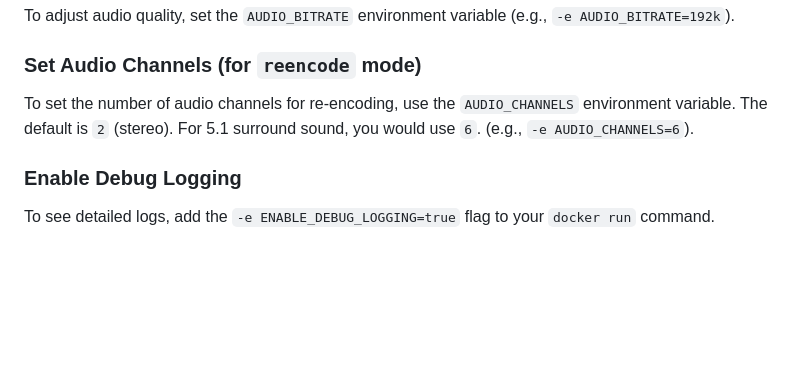
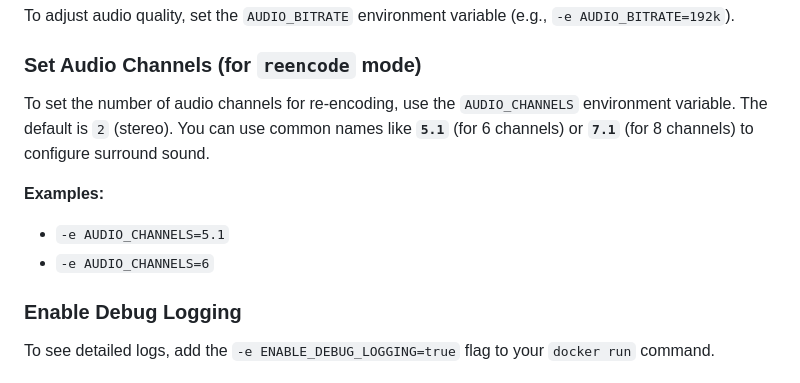
Before and after one commit to nuken/roku-bridge, a Markdown page: README.md, the part around the change printed below. Drawn GitHub-style; blank space fills up the shorter version.

```diff
--- a/README.md
+++ b/README.md
@@ -190,7 +200,12 @@ To adjust audio quality, set the `AUDIO_BITRATE` environment variable (e.g., `-e
 
 ### **Set Audio Channels (for `reencode` mode)**
 
-To set the number of audio channels for re-encoding, use the `AUDIO_CHANNELS` environment variable. The default is `2` (stereo). For 5.1 surround sound, you would use `6`. (e.g., `-e AUDIO_CHANNELS=6`).
+To set the number of audio channels for re-encoding, use the `AUDIO_CHANNELS` environment variable. The default is `2` (stereo). You can use common names like **`5.1`** (for 6 channels) or **`7.1`** (for 8 channels) to configure surround sound.
+
+**Examples:**
+
+  * `-e AUDIO_CHANNELS=5.1`
+  * `-e AUDIO_CHANNELS=6`
 
 ### **Enable Debug Logging**
 
```
Also changed, not shown: other parts of README.md (+10 -0 lines).
